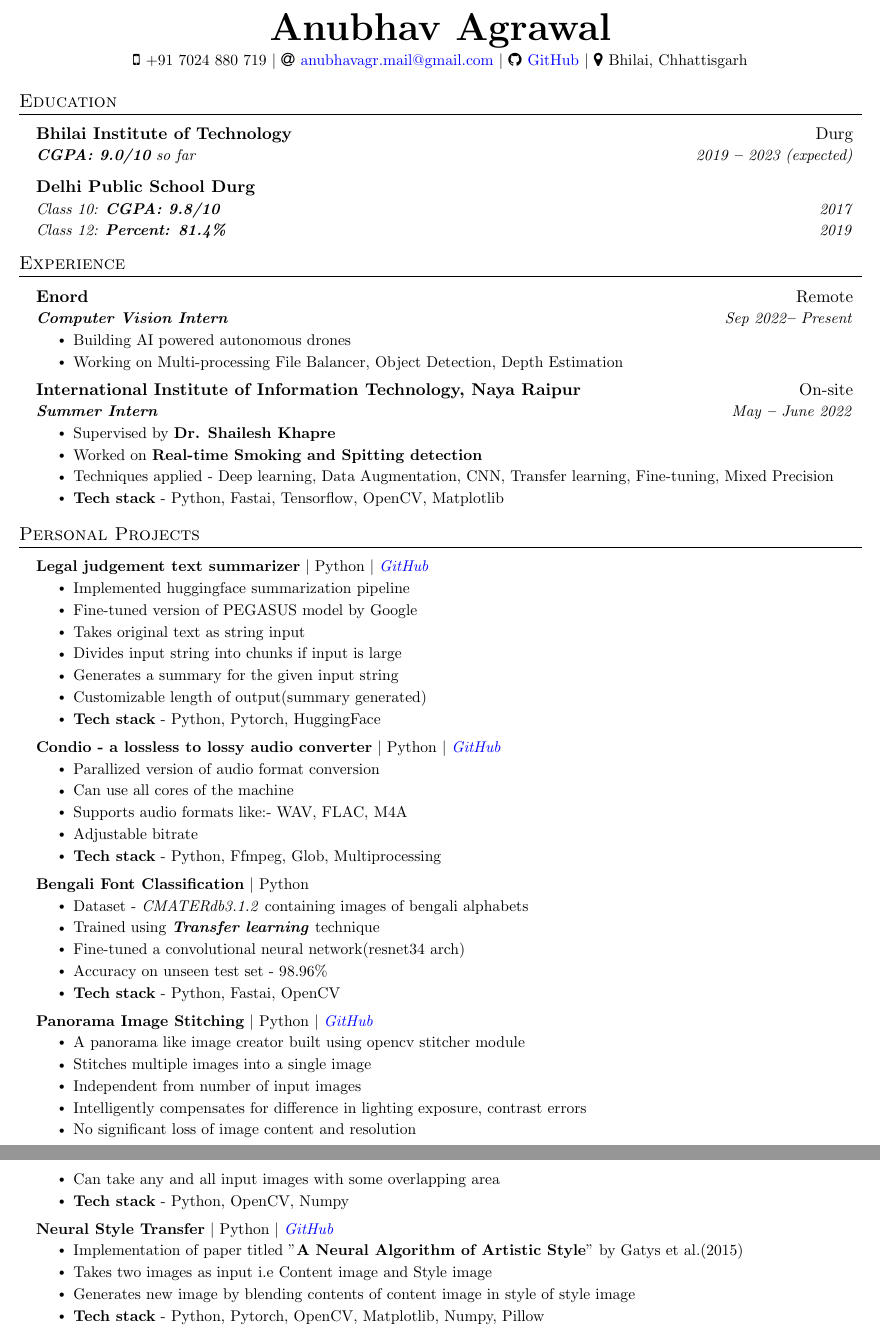
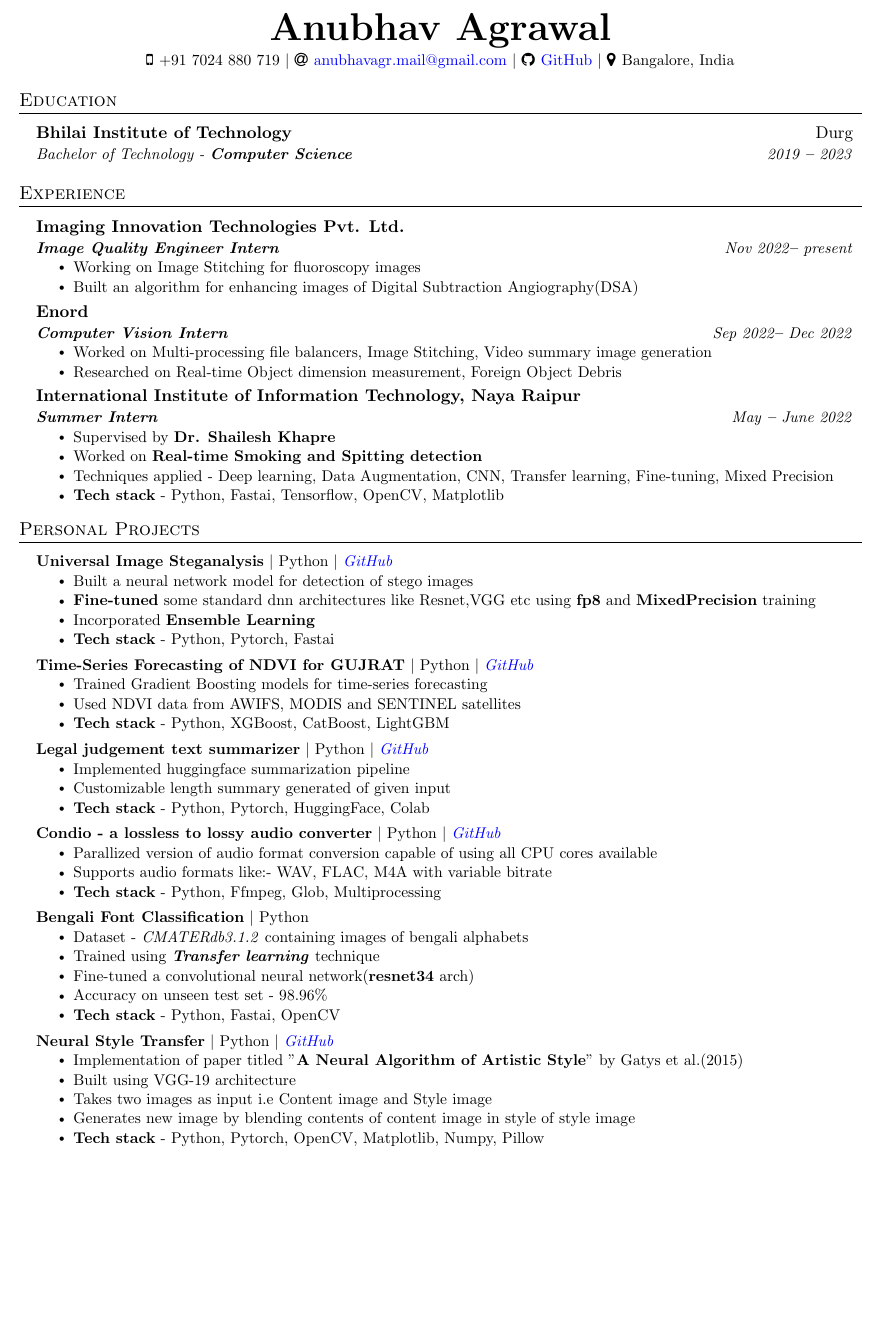
Before and after one commit to anubhavagr/resume, a LaTeX CV (resume.tex): two parts of pages 1 and 2 of 2 before the commit and part of page 1 of 2 after it, the two joined at a grey line, cut so that both start at the same text, the shorter picture padded with empty space. Compiled offline with pdfLaTeX.

Commit message:
Feb 6, 2023

```diff
--- a/resume.tex
+++ b/resume.tex
@@ -115,7 +115,7 @@
     $|$
     \faGithub \hspace{.5pt} \href{https://github.com/anubhavagr}{\color{blue}GitHub}
     $|$
-    \faMapMarker \hspace{.5pt} Bhilai, Chhattisgarh
+    \faMapMarker \hspace{.5pt} Bangalore, India
 \end{center}
 %----------- EDUCATION -----------
 \section{Education}
@@ -124,16 +124,10 @@
     \resumeSubheading
       {Bhilai Institute of Technology}
       {Durg}
-      %{Bachelor of Technology - Computer Science}{2019 \textbf{--} 2023}
-      {\textbf{CGPA: 9.0/10} so far}{2019 \textbf{--} 2023 (expected)}
+      {Bachelor of Technology - \textbf{Computer Science}}{2019 \textbf{--} 2023}
+      %{\textbf{CGPA: 9.0/10} so far}{2019 \textbf{--} 2023 (expected)}
 
     \vspace{6pt}
-
-    \resumeEducationHeading
-      {Delhi Public School Durg}
-      {}
-      {Class 10:   \textbf{CGPA: 9.8/10}}{ 2017}
-      {Class 12:   \textbf{Percent: 81.4\%}}{ 2019}
 
   \resumeSubHeadingListEnd
 %----------- WORK EXPERIENCE -----------
@@ -141,17 +135,29 @@
   \vspace{3pt}
   \resumeSubHeadingListStart
 
+
     \resumeSubheading
-      {Enord}{Remote}
-      {\textbf{Computer Vision Intern}}{Sep 2022\textbf{--} Present}
-	 \resumeItemListStart
-	    \resumeItem{Building AI powered autonomous drones}
-            \resumeItem{Working on Multi-processing File Balancer, Object Detection, Depth Estimation}
+      {Imaging Innovation Technologies Pvt. Ltd.}{}
+      {\textbf{Image Quality Engineer Intern}}{Nov 2022\textbf{--} present}
+         \resumeItemListStart
+            \resumeItem{Working on Image Stitching for fluoroscopy images}
+	    \resumeItem{Built an algorithm for enhancing images of Digital Subtraction Angiography(DSA)}
         \resumeItemListEnd
 
 
+
     \resumeSubheading
-      {International Institute of Information Technology, Naya Raipur}{On-site}
+      {Enord}{}
+      {\textbf{Computer Vision Intern}}{Sep 2022\textbf{--} Dec 2022}
+	 \resumeItemListStart
+            \resumeItem{Worked on Multi-processing file balancers, Image Stitching, Video summary image generation}
+	    \resumeItem{Researched on Real-time Object dimension measurement, Foreign Object Debris}
+        \resumeItemListEnd
+
+
+
+    \resumeSubheading
+      {International Institute of Information Technology, Naya Raipur}{}
       {\textbf{Summer Intern}}{May \textbf{--} June 2022}
         \resumeItemListStart
 	    \resumeItem{Supervised by \textbf{Dr. Shailesh Khapre}}
@@ -168,27 +174,39 @@
 
     \resumeSubHeadingListStart
 
+          \resumeProjectHeading
+              {\textbf{Universal Image Steganalysis} $|$ Python $|$ \emph{\href{}{\color{blue}GitHub}}}{}
+          \resumeItemListStart
+            \resumeItem{Built a neural network model for detection of stego images}
+	    \resumeItem{\textbf{Fine-tuned} some standard dnn architectures like Resnet,VGG etc using \textbf{fp8} and \textbf{MixedPrecision} training}
+	    \resumeItem{Incorporated \textbf{Ensemble Learning}}
+            \resumeItem{\textbf{Tech stack} - Python, Pytorch, Fastai\\}
+        \resumeItemListEnd
+
+     \resumeProjectHeading
+	     {\textbf{Time-Series Forecasting of NDVI for GUJRAT} $|$ Python $|$ \emph{\href{}{\color{blue}GitHub}}}{}
+          \resumeItemListStart
+            \resumeItem{Trained Gradient Boosting models for time-series forecasting}
+            \resumeItem{Used NDVI data from AWIFS, MODIS and SENTINEL satellites}
+            \resumeItem{\textbf{Tech stack} - Python, XGBoost, CatBoost, LightGBM\\}
+        \resumeItemListEnd
+
+
 
       \resumeProjectHeading
         {\textbf{Legal judgement text summarizer} $|$ Python $|$ \emph{\href{https://github.com/anubhavagr/vidhaan/tree/master/ai_models/judgement_summary}{\color{blue}GitHub}}}{}
           \resumeItemListStart
 	  \resumeItem{Implemented huggingface summarization pipeline}
-	    \resumeItem{Fine-tuned version of PEGASUS model by Google}
-            \resumeItem{Takes original text as string input}
-	    \resumeItem{Divides input string into chunks if input is large}
-            \resumeItem{Generates a summary for the given input string}
-	    \resumeItem{Customizable length of output(summary generated)}
-            \resumeItem{\textbf{Tech stack} - Python, Pytorch, HuggingFace\\}
+	    \resumeItem{Customizable length summary generated of given input}
+            \resumeItem{\textbf{Tech stack} - Python, Pytorch, HuggingFace, Colab\\}
           \resumeItemListEnd
 
 
 	\resumeProjectHeading
 	{\textbf{Condio - a lossless to lossy audio converter} $|$ Python $|$ \emph{\href{https://github.com/anubhavagr/Condio}{\color{blue}GitHub}}}{}
           \resumeItemListStart
-            \resumeItem{Parallized version of audio format conversion}
-            \resumeItem{Can use all cores of the machine}
-            \resumeItem{Supports audio formats like:- WAV, FLAC, M4A}
-	    \resumeItem{Adjustable bitrate}
+            \resumeItem{Parallized version of audio format conversion capable of using all CPU cores available}
+            \resumeItem{Supports audio formats like:- WAV, FLAC, M4A with variable bitrate}
 	    \resumeItem{\textbf{Tech stack} - Python, Ffmpeg, Glob, Multiprocessing\\}
           \resumeItemListEnd
 
@@ -197,27 +215,18 @@
           \resumeItemListStart
 	    \resumeItem{Dataset - \emph{CMATERdb3.1.2} containing images of bengali alphabets}
 	    \resumeItem{Trained using \textbf{\emph{Transfer learning}} technique}
-	    \resumeItem{Fine-tuned a convolutional neural network(resnet34 arch)}
+	    \resumeItem{Fine-tuned a convolutional neural network(\textbf{resnet34} arch)}
             \resumeItem{Accuracy on unseen test set - 98.96\%}
             \resumeItem{\textbf{Tech stack} - Python, Fastai, OpenCV\\}
           \resumeItemListEnd
 
-      \resumeProjectHeading
-	{\textbf{Panorama Image Stitching} $|$ Python $|$ \emph{\href{https://github.com/anubhavagr/Panorama-image-stitching}{\color{blue}GitHub}}}{}
-          \resumeItemListStart
-	    \resumeItem{A panorama like image creator built using opencv stitcher module}
-            \resumeItem{Stitches multiple images into a single image}
-            \resumeItem{Independent from number of input images}
-	    \resumeItem{Intelligently compensates for difference in lighting exposure, contrast errors}
-            \resumeItem{No significant loss of image content and resolution}
-            \resumeItem{Can take any and all input images with some overlapping area}
-            \resumeItem{\textbf{Tech stack} - Python, OpenCV, Numpy\\}
-	\resumeItemListEnd
+
 
       \resumeProjectHeading
         {\textbf{Neural Style Transfer} $|$ Python $|$ \emph{\href{https://github.com/anubhavagr/neural-style-transfer}{\color{blue}GitHub}}}{}
           \resumeItemListStart
 	    \resumeItem{Implementation of paper titled "\textbf{A Neural Algorithm of Artistic Style}" by Gatys et al.(2015)}
+	    \resumeItem{Built using VGG-19 architecture}
             \resumeItem{Takes two images as input i.e Content image and Style image}
 	    \resumeItem{Generates new image by blending contents of content image in style of style image}
 	    \resumeItem{\textbf{Tech stack} - Python, Pytorch, OpenCV, Matplotlib, Numpy, Pillow\\}
```
Also changed, not shown: resume.pdf, resume.tex (2 more changed lines).
